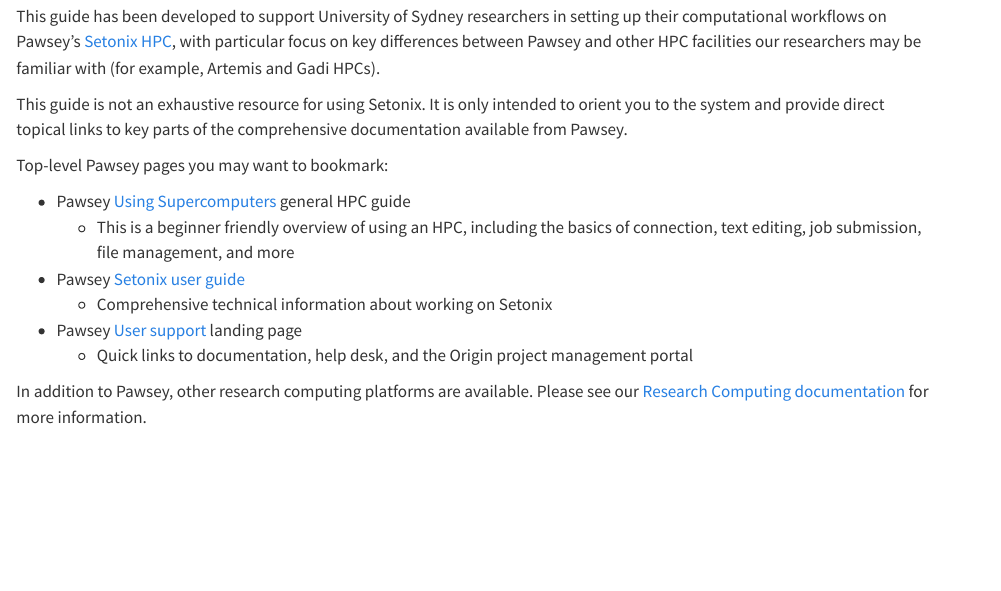
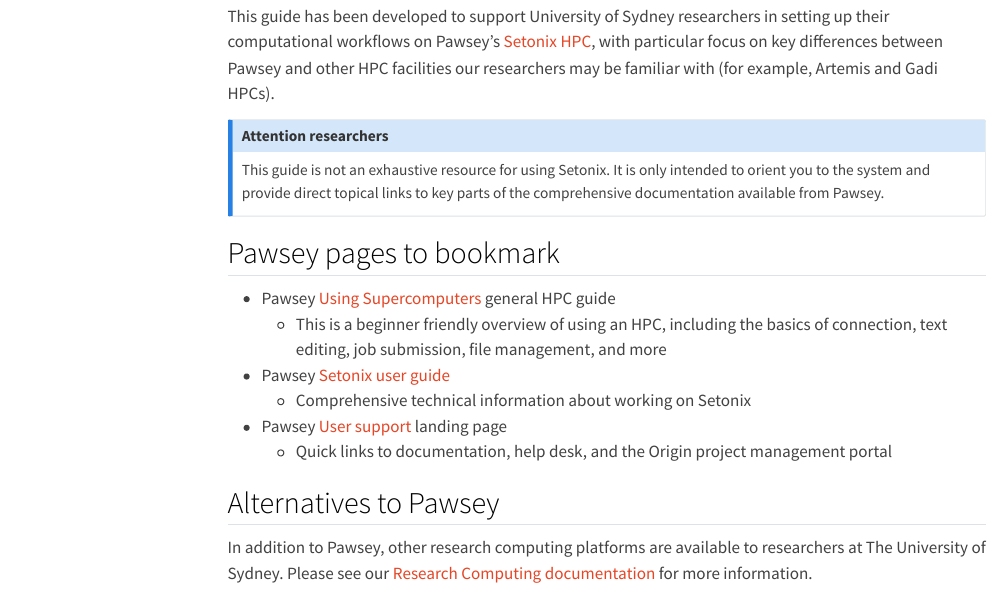
Before and after one commit to Sydney-Informatics-Hub/usyd-pawsey-onboarding-guide, a Quarto document (index.qmd): the page in a window 1100 px wide, from 130 px down. Rendered offline with R 4.5, knitr and Pandoc in place of Quarto, with nearby package versions; menus at the side of the page are left out.

Commit message:
small fixes

```diff
--- a/_quarto.yml
+++ b/_quarto.yml
@@ -24,14 +24,14 @@
           href: notebooks/infrastructure_expectations.html
         - text: "Conditions of use"
           href: notebooks/conditions_of_use.html
-        - text: "Gaining access to Setonix"
+        - text: "Accessing Setonix"
           href: notebooks/access_setonix.html
       - section: "Working on Setonix"
         contents:
         - text: "Logging on"
           href: notebooks/login.html
         - text: "Setonix filesystems"
-          href: notebooks/filesystems.html
+          href: notebooks/setonix_filesystems.html
         - text: "Data transfer"
           href: notebooks/data_transfer.html
         - text: "Software"
--- a/index.qmd
+++ b/index.qmd
@@ -12,10 +12,12 @@
 
 This guide has been developed to support University of Sydney researchers in setting up their computational workflows on Pawsey's [Setonix HPC](https://pawsey.org.au/systems/setonix/), with particular focus on key differences between Pawsey and other HPC facilities our researchers may be familiar with (for example, Artemis and Gadi HPCs).
 
+:::{.callout-note}
+## Attention researchers
+This guide is not an exhaustive resource for using Setonix. It is only intended to orient you to the system and provide direct topical links to key parts of the comprehensive documentation available from Pawsey.
+:::
 
-This guide is not an exhaustive resource for using Setonix. It is only intended to orient you to the system and provide direct topical links to key parts of the comprehensive documentation available from Pawsey.
-
-Top-level Pawsey pages you may want to bookmark:
+## Pawsey pages to bookmark
 
 - Pawsey [Using Supercomputers](https://pawsey.atlassian.net/wiki/spaces/US/pages/51929390/Using+Supercomputers) general HPC guide
     - This is a beginner friendly overview of using an HPC, including the basics of connection, text editing, job submission, file management, and more
@@ -25,4 +27,6 @@
     - Quick links to documentation, help desk, and the Origin project management portal
 
 
-In addition to Pawsey, other research computing platforms are available. Please see our [Research Computing documentation](https://sydneyuni.atlassian.net/wiki/spaces/RC/overview?homepageId=173932782) for more information.
+## Alternatives to Pawsey
+
+In addition to Pawsey, other research computing platforms are available to researchers at The University of Sydney. Please see our [Research Computing documentation](https://sydneyuni.atlassian.net/wiki/spaces/RC/overview?homepageId=173932782) for more information.
```
Also changed, not shown: notebooks/access_setonix.qmd (+3 -1 lines), notebooks/intro_to_hpc.qmd (+1 -1 lines), _quarto.yml (2 more changed lines).
